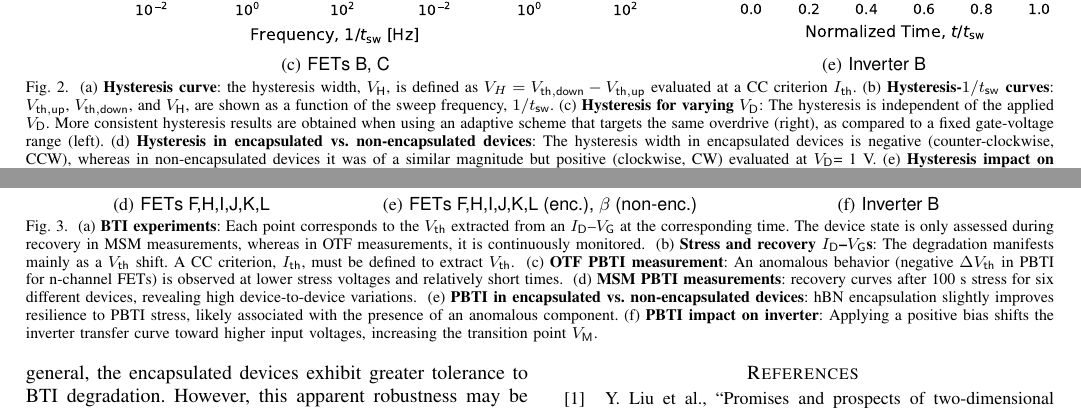
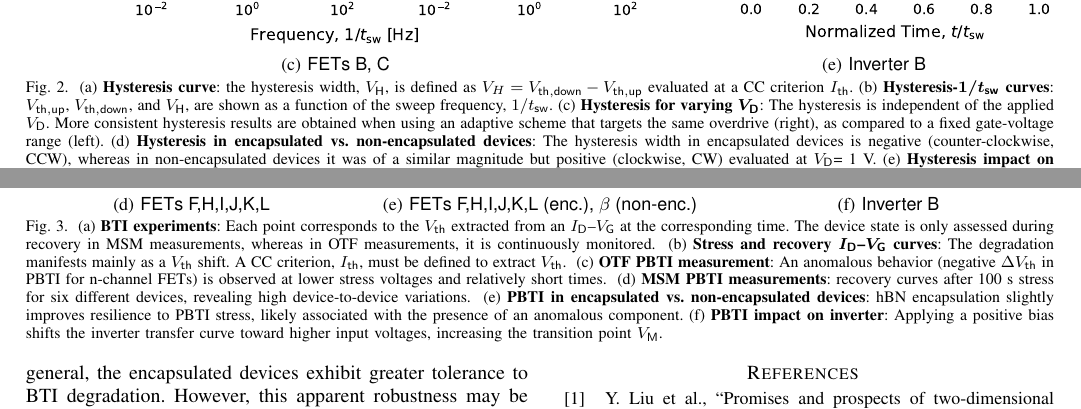
Before and after one commit to FernandoUSS/ESSERC2026, a LaTeX paper (ESSERC2026.tex): two parts of pages 3 and 4 of 4, joined at a grey line, cut so that both start at the same text. Compiled offline with pdfLaTeX; a missing font is replaced by an installed copy or a similar font; a LaTeX package or settings file that is missing is left out.

Commit message:
Updates from Overleaf

```diff
--- a/ESSERC2026.tex
+++ b/ESSERC2026.tex
@@ -124,8 +124,8 @@ The performance of the hBN-encapsulated FETs is summarized in Fig.~\ref{fig:perf
     \setcounter{subfigure}{4} % next will be (e)
     \subfloat[\small Inverter B]{\includegraphics[]{figures/hyst_inv_stressrelax.pdf}\label{fig:hysteresis_inv}}
     \caption{(a) \textbf{Hysteresis curve}: the hysteresis width, $V_\mathsf{H}$, is defined as $V_{H} = V_\mathsf{th,down} - V_\mathsf{th,up}$ evaluated at a CC criterion $I_\mathsf{th}$. %(b) \textbf{Hysteresis dependence on the sweep rate}: $\log(I_{D})$ and $V_\mathsf{G}$ are shown as a function of the normalized sweep time, $t/t_\mathsf{sw}$, for varying $t_\mathsf{sw}$.
-    (b) \textbf{Hysteresis-$1/t_\mathsf{sw}$ curves}: $V_\mathsf{th,up}$, $V_\mathsf{th,down}$, and $V_\mathsf{H}$, are shown as a function of the sweep frequency, $1/t_\mathsf{sw}$.
-    (c) \textbf{Hysteresis for varying $V_\mathsf{D}$}: The hysteresis is independent of the applied $V_\mathsf{D}$. More consistent hysteresis results are obtained when using an adaptive scheme that targets the same overdrive (right), as compared to a fixed gate-voltage range (left).
+    (b) \textbf{Hysteresis-$\bm{1/t_\mathsf{sw}}$ curves}: $V_\mathsf{th,up}$, $V_\mathsf{th,down}$, and $V_\mathsf{H}$, are shown as a function of the sweep frequency, $1/t_\mathsf{sw}$.
+    (c) \textbf{Hysteresis for varying $\bm{V_\mathsf{D}}$}: The hysteresis is independent of the applied $V_\mathsf{D}$. More consistent hysteresis results are obtained when using an adaptive scheme that targets the same overdrive (right), as compared to a fixed gate-voltage range (left).
     (d) \textbf{Hysteresis in encapsulated vs. non-encapsulated devices}: The hysteresis width in encapsulated devices is negative (counter-clockwise, CCW), whereas in non-encapsulated devices it was of a similar magnitude but positive (clockwise, CW) evaluated at $V_\mathsf{D}$= 1 V.
     (e) \textbf{Hysteresis impact on inverter}: The hysteresis observed on an inverter shows a sizable hysteresis of $V_\mathsf{M}$, approximately twice as large as on the FETs.}
     \label{fig:hysteresis}
@@ -158,7 +158,7 @@ The additional CCW hysteresis component may be linked to the additional fabricat
     \caption{(a)~\textbf{BTI experiments}:
     %The device under test undergoes alternating periods of stress and recovery bias conditions.
     Each point corresponds to the $V_\mathsf{th}$ extracted from an $I_\mathsf{D}$--$V_\mathsf{G}$ at the corresponding time. The device state is only assessed during recovery in MSM measurements, whereas in OTF measurements, it is continuously monitored.
-    ~(b)~\textbf{Stress and recovery $I_\mathsf{D}$--$V_\mathsf{G}$s}: %The evolution of the device transfer curve during the stress and recovery periods indicates that
+    ~(b)~\textbf{Stress and recovery $\bm{I_\mathsf{D}}$--$\bm{V_\mathsf{G}}$ curves}: %The evolution of the device transfer curve during the stress and recovery periods indicates that
     The degradation manifests mainly as a $V_\mathsf{th}$ shift. A CC criterion, $I_\mathsf{th}$, must be defined to extract $V_\mathsf{th}$.
     ~(c)~\textbf{OTF PBTI measurement}:
     %Stress and recovery curves at different stress voltages for the same device.
```
